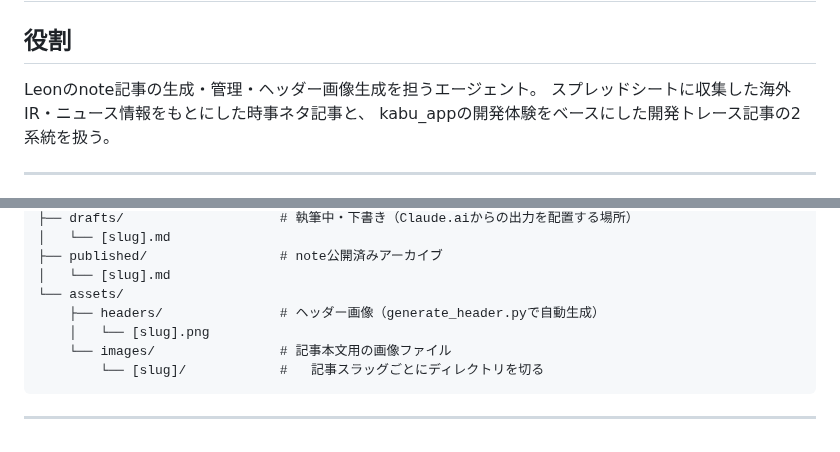
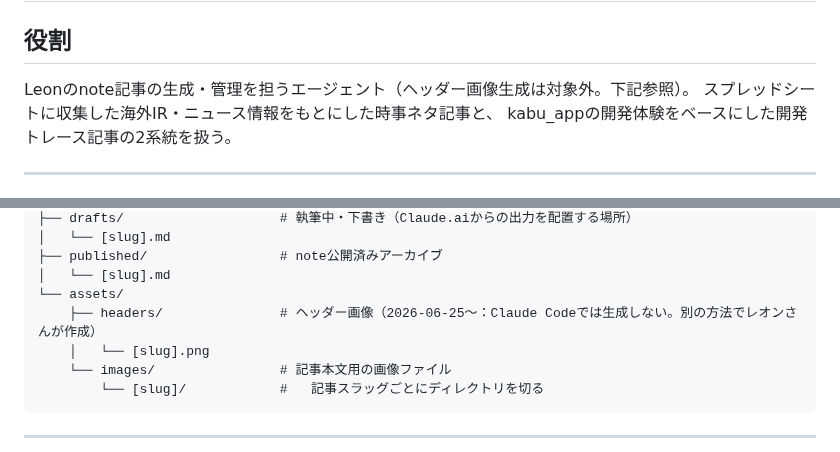
Before and after one commit to tokuc0600-cell/kabu-app, a Markdown page: note_workflow/CLAUDE.md, 2 parts joined by grey strips. Drawn GitHub-style.

```diff
--- a/note_workflow/CLAUDE.md
+++ b/note_workflow/CLAUDE.md
@@ -1,7 +1,7 @@
 # Note Workflow Agent
 
 ## 役割
-Leonのnote記事の生成・管理・ヘッダー画像生成を担うエージェント。
+Leonのnote記事の生成・管理を担うエージェント（ヘッダー画像生成は対象外。下記参照）。
 スプレッドシートに収集した海外IR・ニュース情報をもとにした時事ネタ記事と、
 kabu_appの開発体験をベースにした開発トレース記事の2系統を扱う。
 
@@ -21,7 +21,7 @@ note_workflow/
 ├── published/                 # note公開済みアーカイブ
 │   └── [slug].md
 └── assets/
-    ├── headers/               # ヘッダー画像（generate_header.pyで自動生成）
+    ├── headers/               # ヘッダー画像（2026-06-25〜：Claude Codeでは生成しない。別の方法でレオンさんが作成）
     │   └── [slug].png
     └── images/                # 記事本文用の画像ファイル
         └── [slug]/            #   記事スラッグごとにディレクトリを切る
```
Also changed, not shown: other parts of note_workflow/CLAUDE.md (+6 -11 lines).
